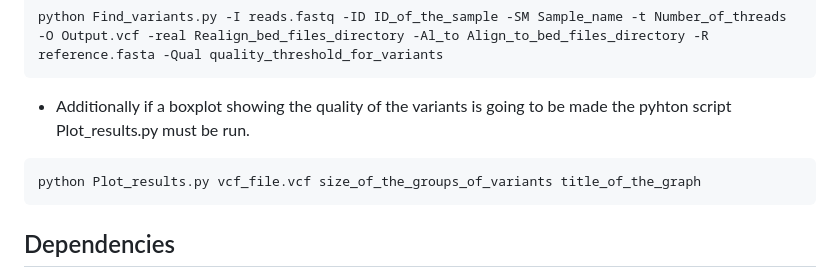
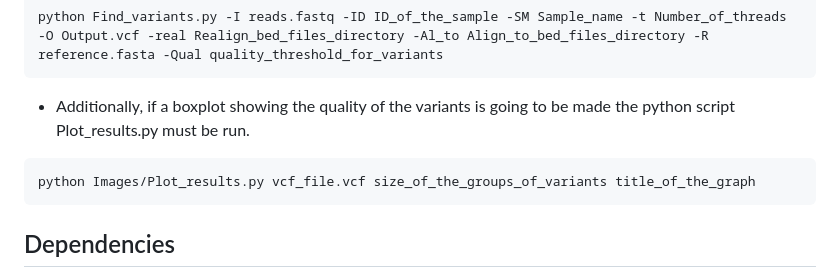
Before and after one commit to OSCAR-CASALS/Final_degree_proyect-Variant-calling-in-highly-homologous-regions, a Markdown page: README.md, the part around the change. GitHub-like rendering.

````diff
--- a/README.md
+++ b/README.md
@@ -38,9 +38,9 @@ python Create_beds.py -fp Pseudogene_fasta_file -bl blast_database -OM Align_to_
 python Find_variants.py -I reads.fastq -ID ID_of_the_sample -SM Sample_name -t Number_of_threads -O Output.vcf -real Realign_bed_files_directory -Al_to Align_to_bed_files_directory -R reference.fasta -Qual quality_threshold_for_variants
 ```
 
-  - Additionally if a boxplot showing the quality of the variants is going to be made the pyhton script Plot_results.py must be run.
+  - Additionally, if a boxplot showing the quality of the variants is going to be made the python script Plot_results.py must be run.
 ```
-python Plot_results.py vcf_file.vcf size_of_the_groups_of_variants title_of_the_graph
+python Images/Plot_results.py vcf_file.vcf size_of_the_groups_of_variants title_of_the_graph
 ```
 
 ## Dependencies
````
